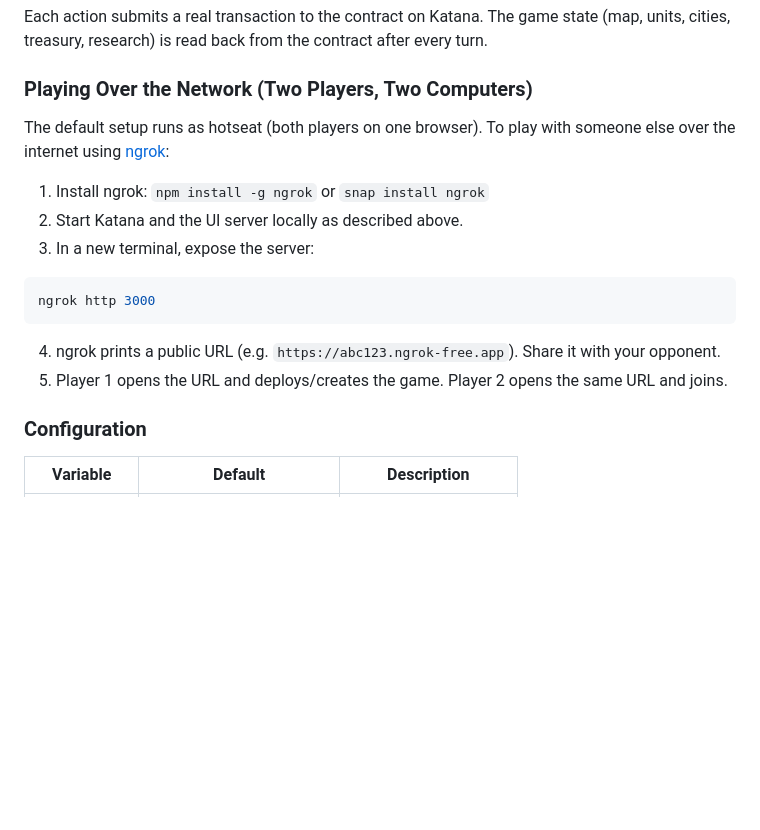
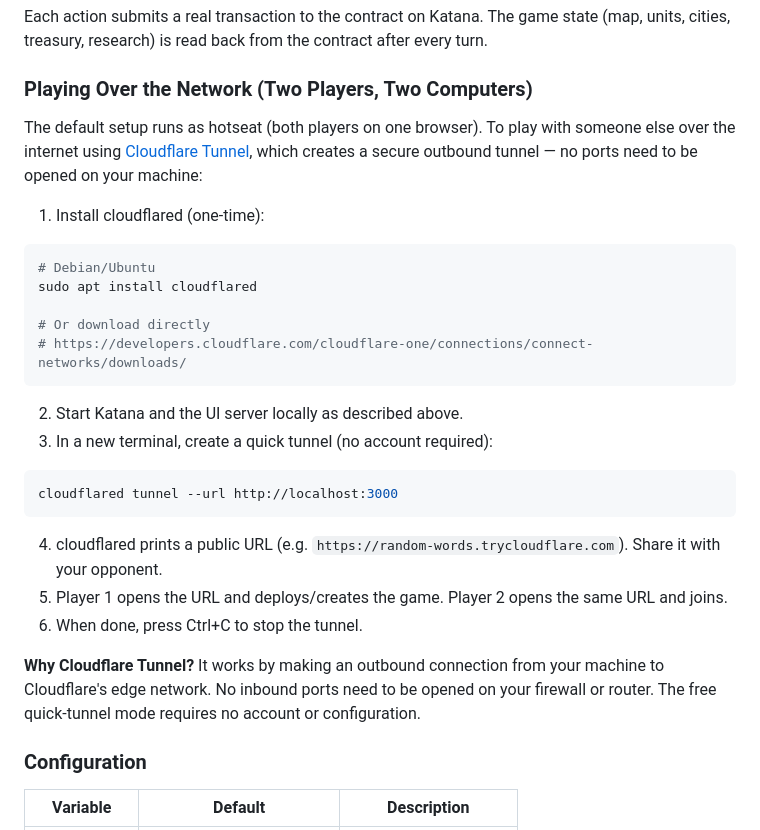
Before and after one commit to talko18/Cairo-Civilization, a Markdown page: README.md, the part around the change. GitHub-like rendering; blank space fills up the shorter version.

Commit message:
removed ngrok use

````diff
--- a/README.md
+++ b/README.md
@@ -158,18 +158,30 @@ Each action submits a real transaction to the contract on Katana. The game state
 
 ### Playing Over the Network (Two Players, Two Computers)
 
-The default setup runs as hotseat (both players on one browser). To play with someone else over the internet using [ngrok](https://ngrok.com/):
+The default setup runs as hotseat (both players on one browser). To play with someone else over the internet using [Cloudflare Tunnel](https://developers.cloudflare.com/cloudflare-one/connections/connect-networks/), which creates a secure outbound tunnel — no ports need to be opened on your machine:
 
-1. Install ngrok: `npm install -g ngrok` or `snap install ngrok`
-2. Start Katana and the UI server locally as described above.
-3. In a new terminal, expose the server:
+1. Install cloudflared (one-time):
 
 ```bash
-ngrok http 3000
+# Debian/Ubuntu
+sudo apt install cloudflared
+
+# Or download directly
+# https://developers.cloudflare.com/cloudflare-one/connections/connect-networks/downloads/
 ```
 
-4. ngrok prints a public URL (e.g. `https://abc123.ngrok-free.app`). Share it with your opponent.
+2. Start Katana and the UI server locally as described above.
+3. In a new terminal, create a quick tunnel (no account required):
+
+```bash
+cloudflared tunnel --url http://localhost:3000
+```
+
+4. cloudflared prints a public URL (e.g. `https://random-words.trycloudflare.com`). Share it with your opponent.
 5. Player 1 opens the URL and deploys/creates the game. Player 2 opens the same URL and joins.
+6. When done, press Ctrl+C to stop the tunnel.
+
+**Why Cloudflare Tunnel?** It works by making an outbound connection from your machine to Cloudflare's edge network. No inbound ports need to be opened on your firewall or router. The free quick-tunnel mode requires no account or configuration.
 
 ### Configuration
 
````
